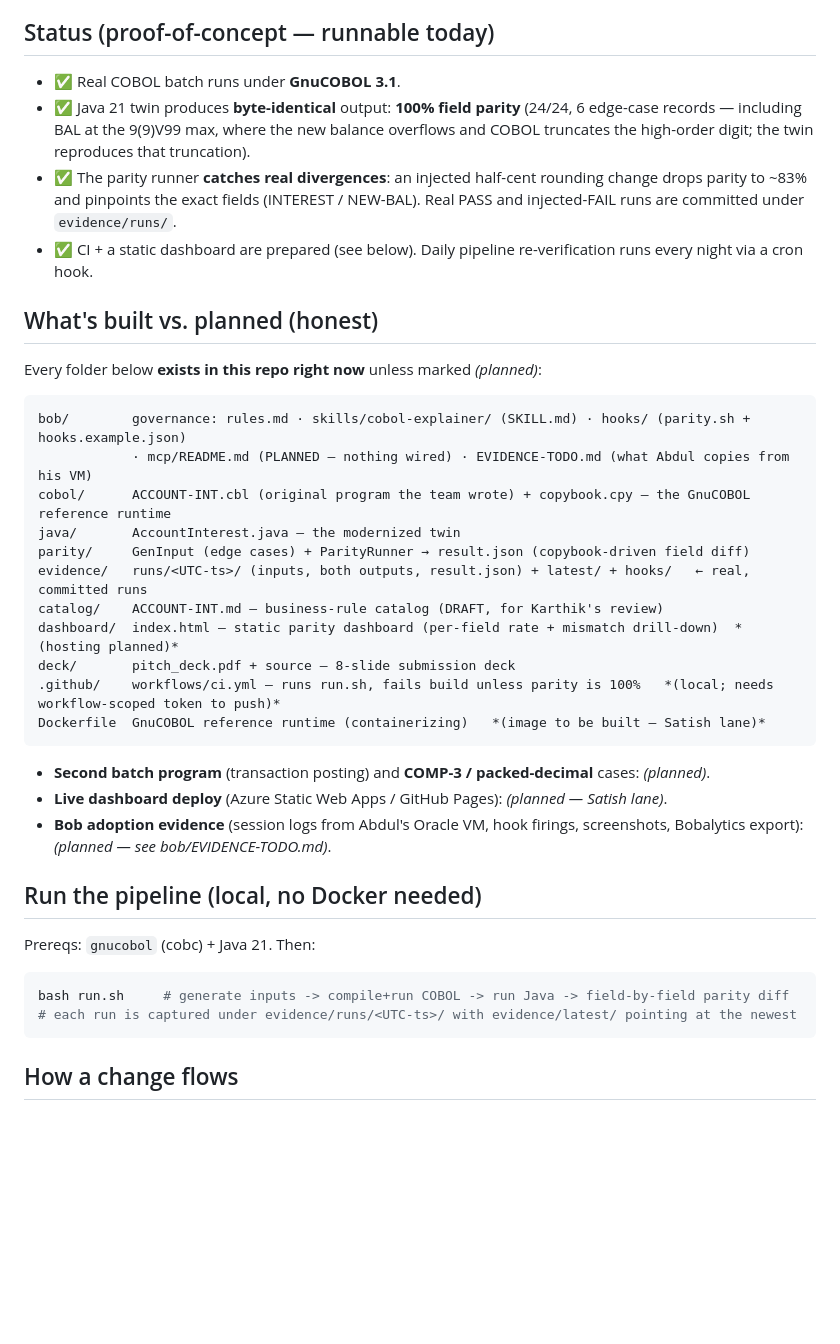
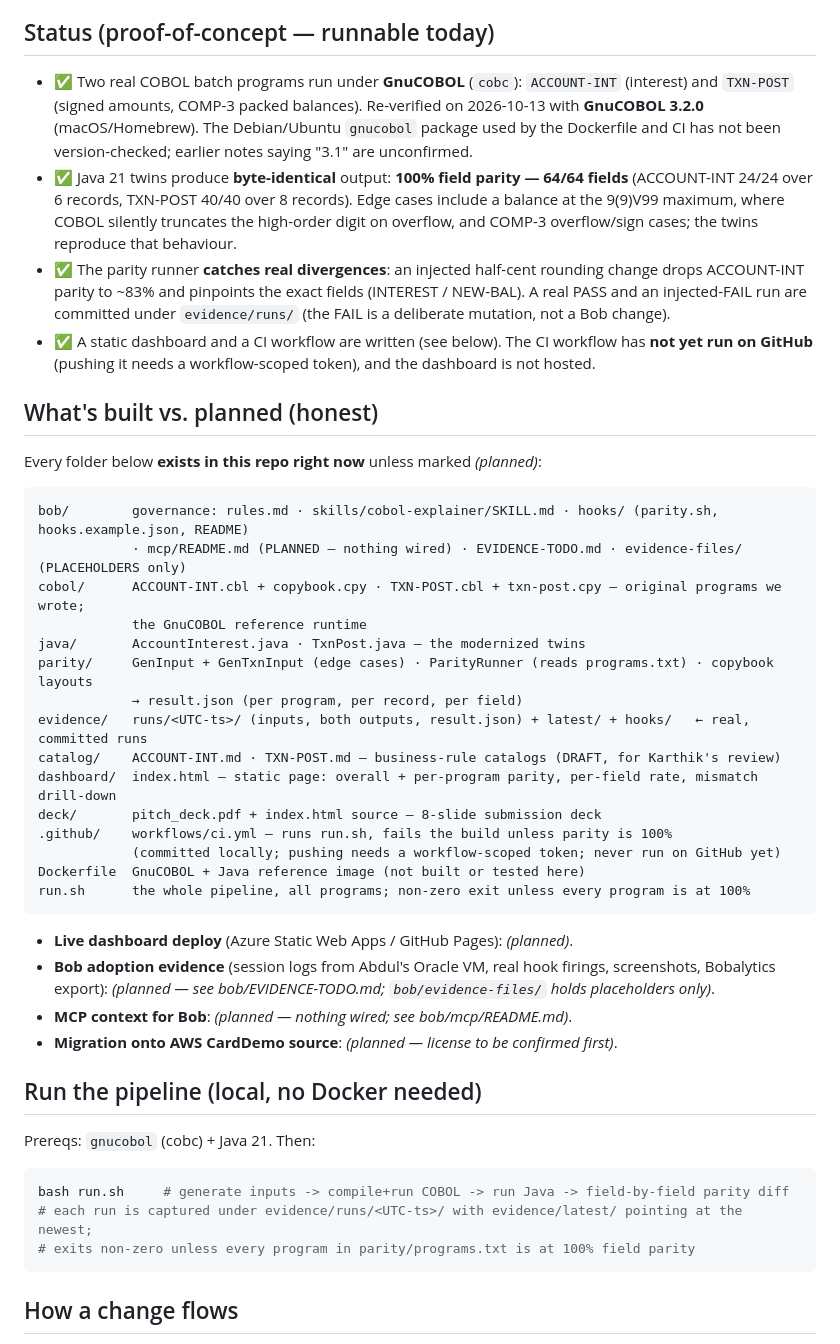
Before and after one commit to bpmforbusiness/parityproof, a Markdown page: README.md, the part around one of its changes. Rendered like a GitHub page; blank space fills up the shorter version.

Commit message:
docs(readme): honest layout, status and judging-fit (task 7)
Every folder listed exists; unbuilt items tagged planned. Status updated for the second program
(64/64 fields). Removed claims that could not be backed up: a nightly cron re-verification (no
such hook exists in the repo), "GnuCOBOL 3.1" (re-verified under 3.2.0 only), "green parity gate
in CI" (the workflow has never run on GitHub) and the blocking-hook description (Bob PostToolUse
hooks are non-blocking). Notes that catalogs were drafted with Claude Code, not Bob.

Co-Authored-By: Claude Sonnet 5.5 <noreply@anthropic.com>

````diff
--- a/README.md
+++ b/README.md
@@ -7,41 +7,53 @@ Why this can win: many teams show Bob generating code. Fewer show *proof* the ge
 correct. This is the first question any bank asks.
 
 ## Status (proof-of-concept — runnable today)
-- ✅ Real COBOL batch runs under **GnuCOBOL 3.1**.
-- ✅ Java 21 twin produces **byte-identical** output: **100% field parity** (24/24, 6 edge-case
-  records — including BAL at the 9(9)V99 max, where the new balance overflows and COBOL
-  truncates the high-order digit; the twin reproduces that truncation).
+- ✅ Two real COBOL batch programs run under **GnuCOBOL** (`cobc`): `ACCOUNT-INT` (interest) and
+  `TXN-POST` (signed amounts, COMP-3 packed balances). Re-verified on 2026-10-13 with
+  **GnuCOBOL 3.2.0** (macOS/Homebrew). The Debian/Ubuntu `gnucobol` package used by the
+  Dockerfile and CI has not been version-checked; earlier notes saying "3.1" are unconfirmed.
+- ✅ Java 21 twins produce **byte-identical** output: **100% field parity — 64/64 fields**
+  (ACCOUNT-INT 24/24 over 6 records, TXN-POST 40/40 over 8 records). Edge cases include a balance
+  at the 9(9)V99 maximum, where COBOL silently truncates the high-order digit on overflow, and
+  COMP-3 overflow/sign cases; the twins reproduce that behaviour.
 - ✅ The parity runner **catches real divergences**: an injected half-cent rounding change drops
-  parity to ~83% and pinpoints the exact fields (INTEREST / NEW-BAL). Real PASS and injected-FAIL
-  runs are committed under `evidence/runs/`.
-- ✅ CI + a static dashboard are prepared (see below). Daily pipeline re-verification runs every
-  night via a cron hook.
+  ACCOUNT-INT parity to ~83% and pinpoints the exact fields (INTEREST / NEW-BAL). A real PASS and
+  an injected-FAIL run are committed under `evidence/runs/` (the FAIL is a deliberate mutation,
+  not a Bob change).
+- ✅ A static dashboard and a CI workflow are written (see below). The CI workflow has **not yet
+  run on GitHub** (pushing it needs a workflow-scoped token), and the dashboard is not hosted.
 
 ## What's built vs. planned (honest)
 Every folder below **exists in this repo right now** unless marked *(planned)*:
 ```
-bob/        governance: rules.md · skills/cobol-explainer/ (SKILL.md) · hooks/ (parity.sh + hooks.example.json)
-            · mcp/README.md (PLANNED — nothing wired) · EVIDENCE-TODO.md (what Abdul copies from his VM)
-cobol/      ACCOUNT-INT.cbl (original program the team wrote) + copybook.cpy — the GnuCOBOL reference runtime
-java/       AccountInterest.java — the modernized twin
-parity/     GenInput (edge cases) + ParityRunner → result.json (copybook-driven field diff)
+bob/        governance: rules.md · skills/cobol-explainer/SKILL.md · hooks/ (parity.sh, hooks.example.json, README)
+            · mcp/README.md (PLANNED — nothing wired) · EVIDENCE-TODO.md · evidence-files/ (PLACEHOLDERS only)
+cobol/      ACCOUNT-INT.cbl + copybook.cpy · TXN-POST.cbl + txn-post.cpy — original programs we wrote;
+            the GnuCOBOL reference runtime
+java/       AccountInterest.java · TxnPost.java — the modernized twins
+parity/     GenInput + GenTxnInput (edge cases) · ParityRunner (reads programs.txt) · copybook layouts
+            → result.json (per program, per record, per field)
 evidence/   runs/<UTC-ts>/ (inputs, both outputs, result.json) + latest/ + hooks/   ← real, committed runs
-catalog/    ACCOUNT-INT.md — business-rule catalog (DRAFT, for Karthik's review)
-dashboard/  index.html — static parity dashboard (per-field rate + mismatch drill-down)  *(hosting planned)*
-deck/       pitch_deck.pdf + source — 8-slide submission deck
-.github/    workflows/ci.yml — runs run.sh, fails build unless parity is 100%   *(local; needs workflow-scoped token to push)*
-Dockerfile  GnuCOBOL reference runtime (containerizing)   *(image to be built — Satish lane)*
+catalog/    ACCOUNT-INT.md · TXN-POST.md — business-rule catalogs (DRAFT, for Karthik's review)
+dashboard/  index.html — static page: overall + per-program parity, per-field rate, mismatch drill-down
+deck/       pitch_deck.pdf + index.html source — 8-slide submission deck
+.github/    workflows/ci.yml — runs run.sh, fails the build unless parity is 100%
+            (committed locally; pushing needs a workflow-scoped token; never run on GitHub yet)
+Dockerfile  GnuCOBOL + Java reference image (not built or tested here)
+run.sh      the whole pipeline, all programs; non-zero exit unless every program is at 100%
 ```
-- **Second batch program** (transaction posting) and **COMP-3 / packed-decimal** cases: *(planned)*.
-- **Live dashboard deploy** (Azure Static Web Apps / GitHub Pages): *(planned — Satish lane)*.
-- **Bob adoption evidence** (session logs from Abdul's Oracle VM, hook firings, screenshots,
-  Bobalytics export): *(planned — see bob/EVIDENCE-TODO.md)*.
+- **Live dashboard deploy** (Azure Static Web Apps / GitHub Pages): *(planned)*.
+- **Bob adoption evidence** (session logs from Abdul's Oracle VM, real hook firings, screenshots,
+  Bobalytics export): *(planned — see bob/EVIDENCE-TODO.md; `bob/evidence-files/` holds
+  placeholders only)*.
+- **MCP context for Bob**: *(planned — nothing wired; see bob/mcp/README.md)*.
+- **Migration onto AWS CardDemo source**: *(planned — license to be confirmed first)*.
 
 ## Run the pipeline (local, no Docker needed)
 Prereqs: `gnucobol` (cobc) + Java 21.  Then:
 ```bash
 bash run.sh     # generate inputs -> compile+run COBOL -> run Java -> field-by-field parity diff
-# each run is captured under evidence/runs/<UTC-ts>/ with evidence/latest/ pointing at the newest
+# each run is captured under evidence/runs/<UTC-ts>/ with evidence/latest/ pointing at the newest;
+# exits non-zero unless every program in parity/programs.txt is at 100% field parity
 ```
 
 ## How a change flows
````
Also changed, not shown: other parts of README.md (+16 -11 lines).
